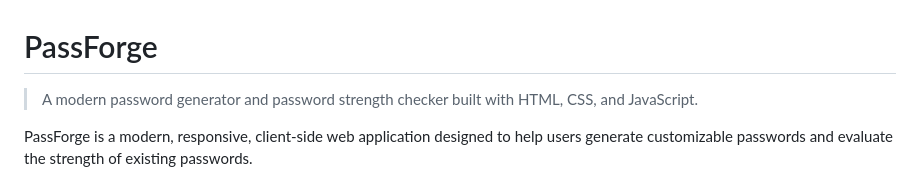
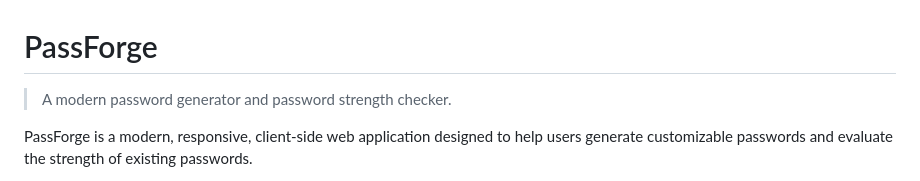
Before and after one commit to sidhaaarth24/passforge, a Markdown page: README.md, the part around the change. Drawn GitHub-style.

Commit message:
Simplify project description in README.md
Removed redundant mention of technologies used.

```diff
--- a/README.md
+++ b/README.md
@@ -1,6 +1,6 @@
 # PassForge
 
-> A modern password generator and password strength checker built with HTML, CSS, and JavaScript.
+> A modern password generator and password strength checker.
 
 PassForge is a modern, responsive, client-side web application designed to help users generate customizable passwords and evaluate the strength of existing passwords.
 
```
